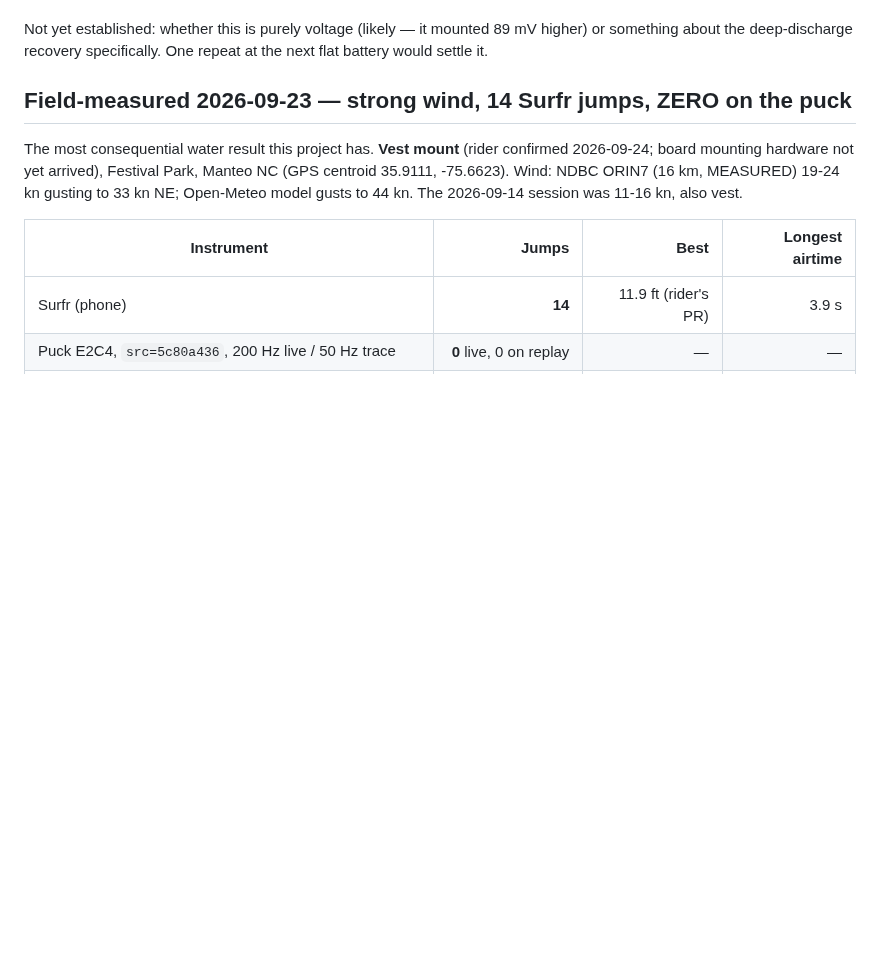
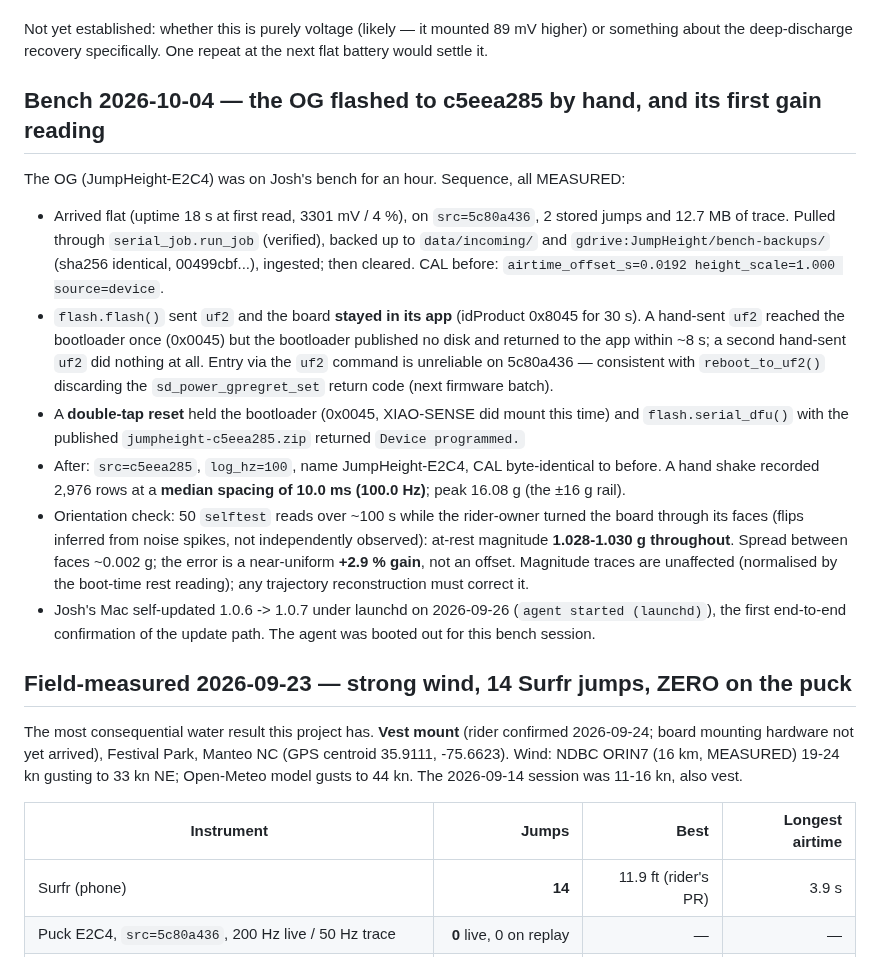
Before and after one commit to joshcrow/Jump-height, a Markdown page: docs/STATUS.md, the part around the change. Rendered like a GitHub page; blank space fills up the shorter version.

Commit message:
STATUS: the OG flashed to c5eea285 (100 Hz confirmed on silicon) and its first gain reading
uf2 entry unreliable on 5c80a436; double-tap + serial DFU worked. Calibration unchanged.
At rest 1.028-1.030 g on every face: a +2.9% gain, not an offset.

Co-Authored-By: Claude Opus 5.5 (1M context) <noreply@anthropic.com>
Claude-Session: https://claude.ai/code/session_01SwaAYSXdhLWZoiFwqVgTHK

```diff
--- a/docs/STATUS.md
+++ b/docs/STATUS.md
@@ -310,6 +310,32 @@ underneath, and here the data was perfectly fine.
 Not yet established: whether this is purely voltage (likely — it mounted 89 mV
 higher) or something about the deep-discharge recovery specifically. One
 repeat at the next flat battery would settle it.
+
+## Bench 2026-10-04 — the OG flashed to c5eea285 by hand, and its first gain reading
+
+The OG (JumpHeight-E2C4) was on Josh's bench for an hour. Sequence, all MEASURED:
+- Arrived flat (uptime 18 s at first read, 3301 mV / 4 %), on `src=5c80a436`, 2 stored
+  jumps and 12.7 MB of trace. Pulled through `serial_job.run_job` (verified), backed up to
+  `data/incoming/` and `gdrive:JumpHeight/bench-backups/` (sha256 identical, 00499cbf...),
+  ingested; then cleared. CAL before: `airtime_offset_s=0.0192 height_scale=1.000 source=device`.
+- `flash.flash()` sent `uf2` and the board **stayed in its app** (idProduct 0x8045 for 30 s).
+  A hand-sent `uf2` reached the bootloader once (0x0045) but the bootloader published no disk
+  and returned to the app within ~8 s; a second hand-sent `uf2` did nothing at all. Entry via
+  the `uf2` command is unreliable on 5c80a436 — consistent with `reboot_to_uf2()` discarding
+  the `sd_power_gpregret_set` return code (next firmware batch).
+- A **double-tap reset** held the bootloader (0x0045, XIAO-SENSE did mount this time) and
+  `flash.serial_dfu()` with the published `jumpheight-c5eea285.zip` returned `Device programmed.`
+- After: `src=c5eea285`, `log_hz=100`, name JumpHeight-E2C4, CAL byte-identical to before.
+  A hand shake recorded 2,976 rows at a **median spacing of 10.0 ms (100.0 Hz)**; peak 16.08 g
+  (the ±16 g rail).
+- Orientation check: 50 `selftest` reads over ~100 s while the rider-owner turned the board
+  through its faces (flips inferred from noise spikes, not independently observed): at-rest
+  magnitude **1.028-1.030 g throughout**. Spread between faces ~0.002 g; the error is a
+  near-uniform **+2.9 % gain**, not an offset. Magnitude traces are unaffected (normalised by
+  the boot-time rest reading); any trajectory reconstruction must correct it.
+- Josh's Mac self-updated 1.0.6 -> 1.0.7 under launchd on 2026-09-26 (`agent started
+  (launchd)`), the first end-to-end confirmation of the update path. The agent was booted out
+  for this bench session.
 
 ## Field-measured 2026-09-23 — strong wind, 14 Surfr jumps, ZERO on the puck
 
```
